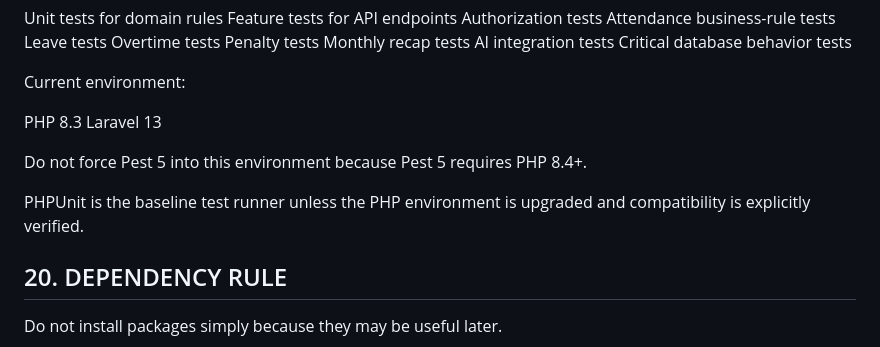
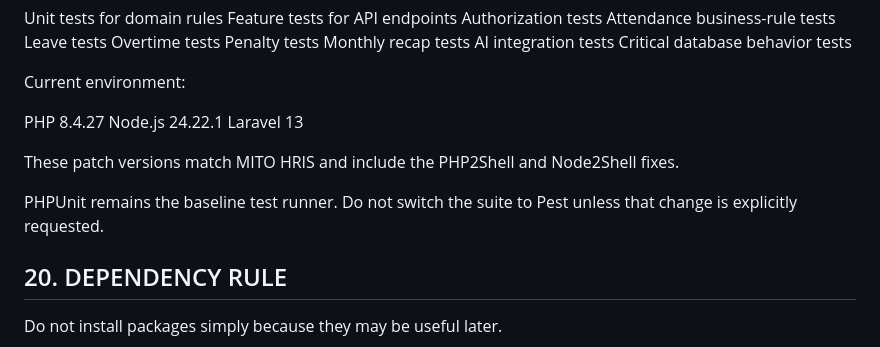
Before and after one commit to Sultonisky/attendance-mito-group, a Markdown page: AGENTS.md, the part around the change. Drawn GitHub-style.

Commit message:
chore: update PHP version to 8.4.27 and clarify documentation regarding PHPUnit and Pest usage

```diff
--- a/AGENTS.md
+++ b/AGENTS.md
@@ -634,12 +634,13 @@ Critical database behavior tests
 
 Current environment:
 
-PHP 8.3
+PHP 8.4.27
+Node.js 24.22.1
 Laravel 13
 
-Do not force Pest 5 into this environment because Pest 5 requires PHP 8.4+.
+These patch versions match MITO HRIS and include the PHP2Shell and Node2Shell fixes.
 
-PHPUnit is the baseline test runner unless the PHP environment is upgraded and compatibility is explicitly verified.
+PHPUnit remains the baseline test runner. Do not switch the suite to Pest unless that change is explicitly requested.
 
 ## 20. DEPENDENCY RULE
 
```
